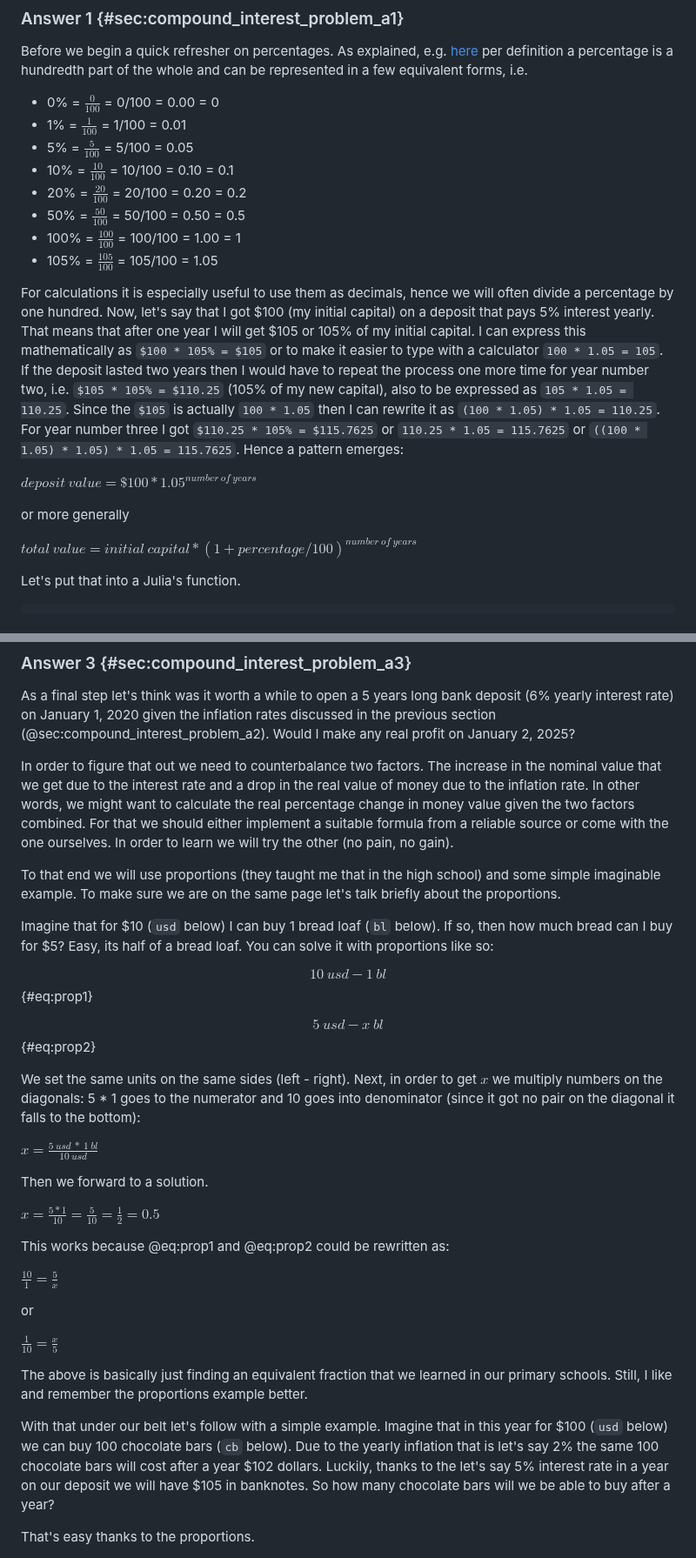
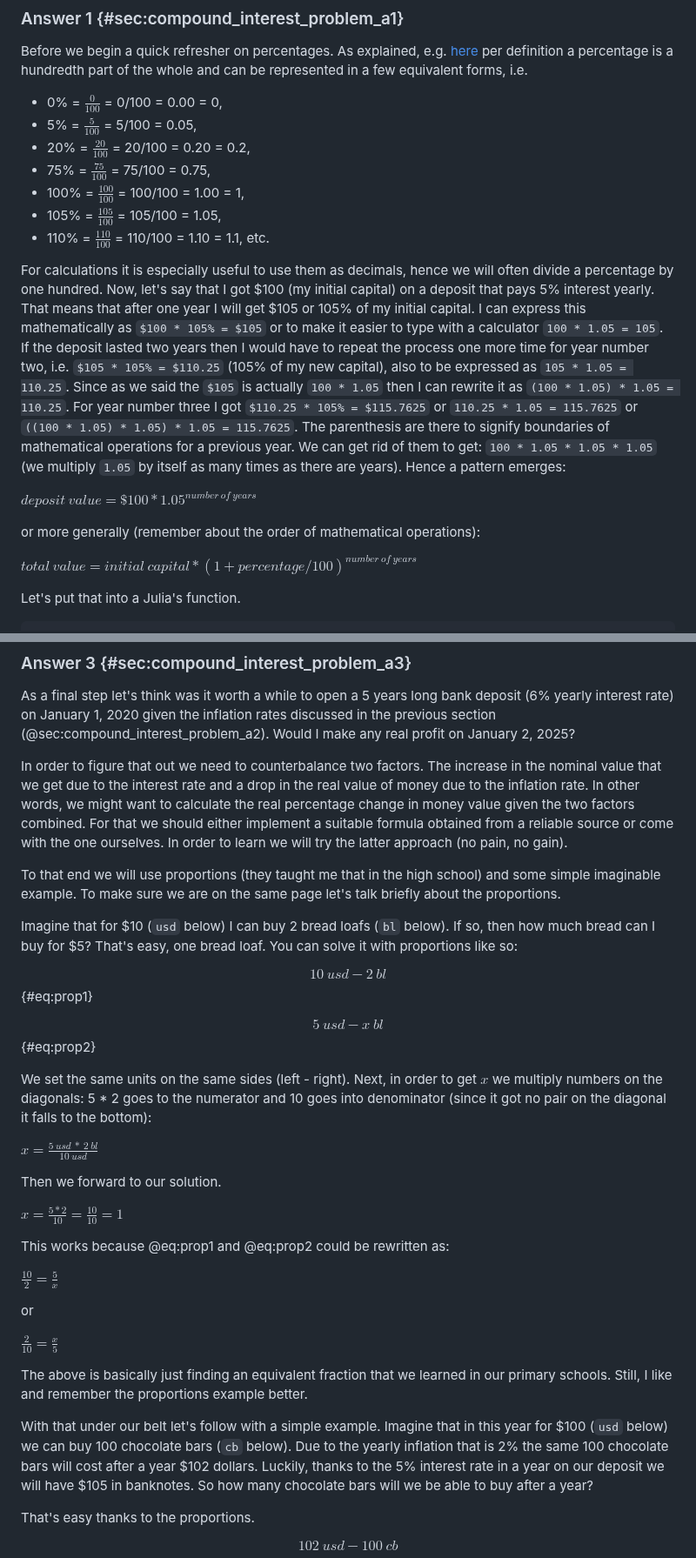
Before and after one commit to b-lukaszuk/BS_wJ_eng, a Markdown page: contents/compound_interest.md, 2 parts joined by grey strips. Shown at 87% size. GitHub-like rendering.

Commit message:
cosmetic changes

```diff
--- a/contents/compound_interest.md
+++ b/contents/compound_interest.md
@@ -96,14 +97,13 @@ Before we begin a quick refresher on percentages. As explained, e.g.
 per definition a percentage is a hundredth part of the whole and can be
 represented in a few equivalent forms, i.e.
 
-- 0% = $\frac{0}{100}$ = 0/100 = 0.00 = 0
-- 1% = $\frac{1}{100}$ = 1/100 = 0.01
-- 5% = $\frac{5}{100}$ = 5/100 = 0.05
-- 10% = $\frac{10}{100}$ = 10/100 = 0.10 = 0.1
-- 20% = $\frac{20}{100}$ = 20/100 = 0.20 = 0.2
-- 50% = $\frac{50}{100}$ = 50/100 = 0.50 = 0.5
-- 100% = $\frac{100}{100}$ = 100/100 = 1.00 = 1
-- 105% = $\frac{105}{100}$ = 105/100 = 1.05
+- 0% = $\frac{0}{100}$ = 0/100 = 0.00 = 0,
+- 5% = $\frac{5}{100}$ = 5/100 = 0.05,
+- 20% = $\frac{20}{100}$ = 20/100 = 0.20 = 0.2,
+- 75% = $\frac{75}{100}$ = 75/100 = 0.75,
+- 100% = $\frac{100}{100}$ = 100/100 = 1.00 = 1,
+- 105% = $\frac{105}{100}$ = 105/100 = 1.05,
+- 110% = $\frac{110}{100}$ = 110/100 = 1.10 = 1.1, etc.
 
 For calculations it is especially useful to use them as decimals, hence we will
 often divide a percentage by one hundred. Now, let's say that I got $100 (my
@@ -113,14 +113,17 @@ mathematically as `$100 * 105% = $105` or to make it easier to type with a
 calculator `100 * 1.05 = 105`. If the deposit lasted two years then I would have
 to repeat the process one more time for year number two, i.e.
 `$105 * 105% = $110.25` (105% of my new capital), also to be expressed as
-`105 * 1.05 = 110.25`. Since the `$105` is actually `100 * 1.05` then I can
-rewrite it as `(100 * 1.05) * 1.05 = 110.25`. For year number three I got
+`105 * 1.05 = 110.25`. Since as we said the `$105` is actually `100 * 1.05` then
+I can rewrite it as `(100 * 1.05) * 1.05 = 110.25`. For year number three I got
 `$110.25 * 105% = $115.7625` or `110.25 * 1.05 = 115.7625` or
-`((100 * 1.05) * 1.05) * 1.05 = 115.7625`. Hence a pattern emerges:
+`((100 * 1.05) * 1.05) * 1.05 = 115.7625`. The parenthesis are there to signify
+boundaries of mathematical operations for a previous year. We can get rid of
+them to get: `100 * 1.05 * 1.05 * 1.05` (we multiply `1.05` by itself as many
+times as there are years). Hence a pattern emerges:
 
 $deposit\ value = \$100 * 1.05^{number\ of\ years}$
 
-or more generally
+or more generally (remember about the order of mathematical operations):
 
 $total\ value = initial\ capital * (1 + percentage/100)^{number\ of\ years}$
 
@@ -224,48 +226,48 @@ In order to figure that out we need to counterbalance two factors. The increase
 in the nominal value that we get due to the interest rate and a drop in the real
 value of money due to the inflation rate. In other words, we might want to
 calculate the real percentage change in money value given the two factors
-combined. For that we should either implement a suitable formula from a reliable
-source or come with the one ourselves. In order to learn we will try the other
-(no pain, no gain).
+combined. For that we should either implement a suitable formula obtained from a
+reliable source or come with the one ourselves. In order to learn we will try
+the latter approach (no pain, no gain).
 
 To that end we will use proportions (they taught me that in the high school) and
 some simple imaginable example. To make sure we are on the same page let's talk
 briefly about the proportions.
 
-Imagine that for $10 (`usd` below) I can buy 1 bread loaf (`bl` below). If so,
-then how much bread can I buy for $5? Easy, its half of a bread loaf. You can
-solve it with proportions like so:
+Imagine that for $10 (`usd` below) I can buy 2 bread loafs (`bl` below). If so,
+then how much bread can I buy for $5? That's easy, one bread loaf. You can solve
+it with proportions like so:
 
-$$10\ usd - 1\ bl$$ {#eq:prop1}
+$$10\ usd - 2\ bl$$ {#eq:prop1}
 
 $$5\ usd - x\ bl$$ {#eq:prop2}
 
 We set the same units on the same sides (left - right). Next, in order to get
-$x$ we multiply numbers on the diagonals: 5 * 1 goes to the numerator and 10
+$x$ we multiply numbers on the diagonals: 5 * 2 goes to the numerator and 10
 goes into denominator (since it got no pair on the diagonal it falls to the
 bottom):
 
-$x = \frac{5\ usd\ *\ 1\ bl}{10\ usd}$
+$x = \frac{5\ usd\ *\ 2\ bl}{10\ usd}$
 
-Then we forward to a solution.
+Then we forward to our solution.
 
-$x = \frac{5 * 1}{10} = \frac{5}{10} = \frac{1}{2} = 0.5$
+$x = \frac{5 * 2}{10} = \frac{10}{10} = 1$
 
 This works because @eq:prop1 and @eq:prop2 could be rewritten as:
 
-$\frac{10}{1} = \frac{5}{x}$
+$\frac{10}{2} = \frac{5}{x}$
 
 or
 
-$\frac{1}{10} = \frac{x}{5}$
+$\frac{2}{10} = \frac{x}{5}$
 
 The above is basically just finding an equivalent fraction that we learned in
 our primary schools. Still, I like and remember the proportions example better.
 
 With that under our belt let's follow with a simple example. Imagine that in
 this year for $100 (`usd` below) we can buy 100 chocolate bars (`cb` below). Due
-to the yearly inflation that is let's say 2% the same 100 chocolate bars will
-cost after a year $102 dollars. Luckily, thanks to the let's say 5% interest
+to the yearly inflation that is 2% the same 100 chocolate bars will
+cost after a year $102 dollars. Luckily, thanks to the 5% interest
 rate in a year on our deposit we will have $105 in banknotes. So how many
 chocolate bars will we be able to buy after a year?
 
```
Also changed, not shown: other parts of contents/compound_interest.md (+15 -13 lines).
